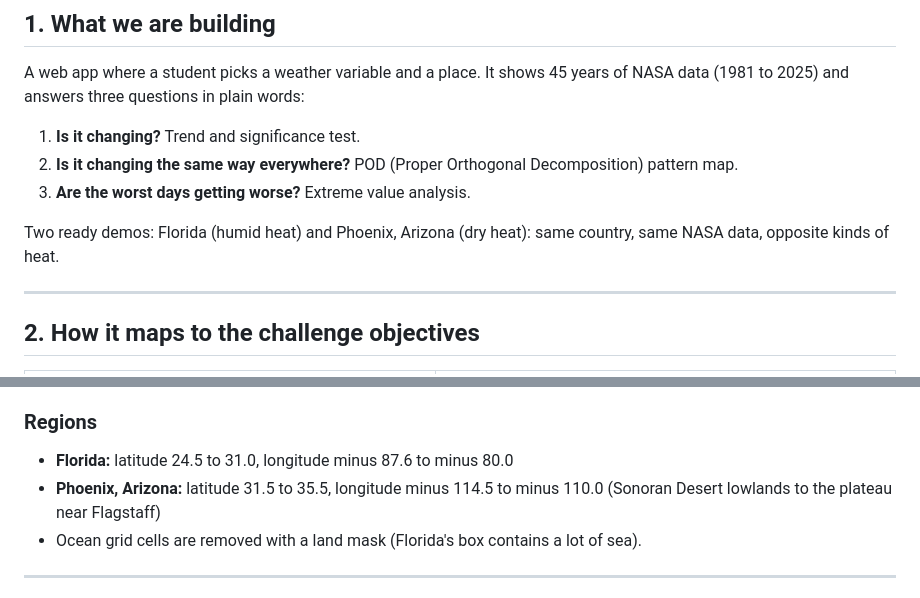
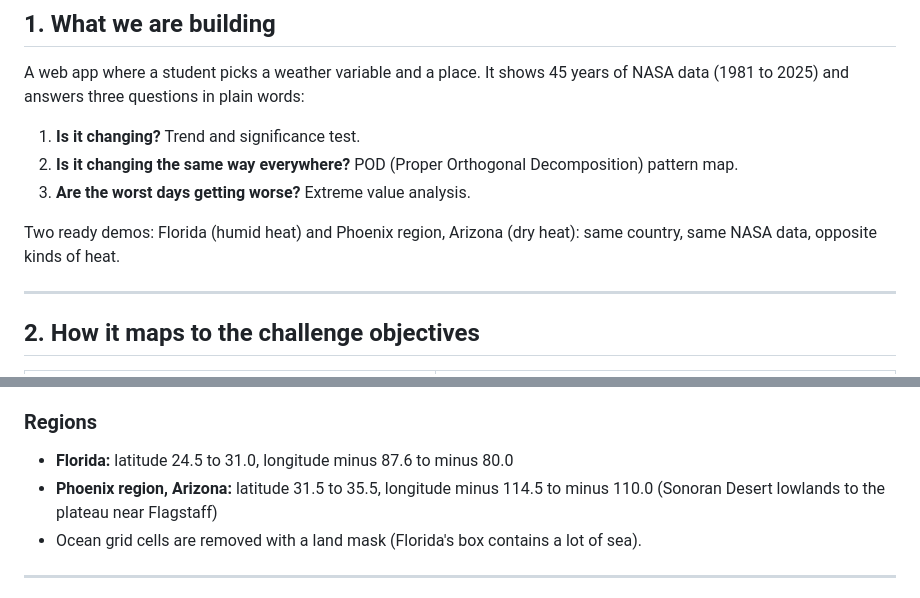
Before and after one commit to moezalikhan/heatpod-trend-detective, a Markdown page: docs/PLAN.md, 2 parts joined by grey strips. GitHub-like rendering.

```diff
--- a/docs/PLAN.md
+++ b/docs/PLAN.md
@@ -16,7 +16,7 @@ A web app where a student picks a weather variable and a place. It shows 45 year
 2. **Is it changing the same way everywhere?** POD (Proper Orthogonal Decomposition) pattern map.
 3. **Are the worst days getting worse?** Extreme value analysis.
 
-Two ready demos: Florida (humid heat) and Phoenix, Arizona (dry heat): same country, same NASA data, opposite kinds of heat.
+Two ready demos: Florida (humid heat) and Phoenix region, Arizona (dry heat): same country, same NASA data, opposite kinds of heat.
 
 ---
 
@@ -57,7 +57,7 @@ Heat index uses the NOAA (National Oceanic and Atmospheric Administration) formu
 ### Regions
 
 - **Florida:** latitude 24.5 to 31.0, longitude minus 87.6 to minus 80.0
-- **Phoenix, Arizona:** latitude 31.5 to 35.5, longitude minus 114.5 to minus 110.0 (Sonoran Desert lowlands to the plateau near Flagstaff)
+- **Phoenix region, Arizona:** latitude 31.5 to 35.5, longitude minus 114.5 to minus 110.0 (Sonoran Desert lowlands to the plateau near Flagstaff)
 - Ocean grid cells are removed with a land mask (Florida's box contains a lot of sea).
 
 ---
```
Also changed, not shown: README.md (+2 -2 lines), docs/SUBMISSION.md (+1 -1 lines), docs/images/phoenix_extremes.png, docs/images/phoenix_where.png, 2 other files.
